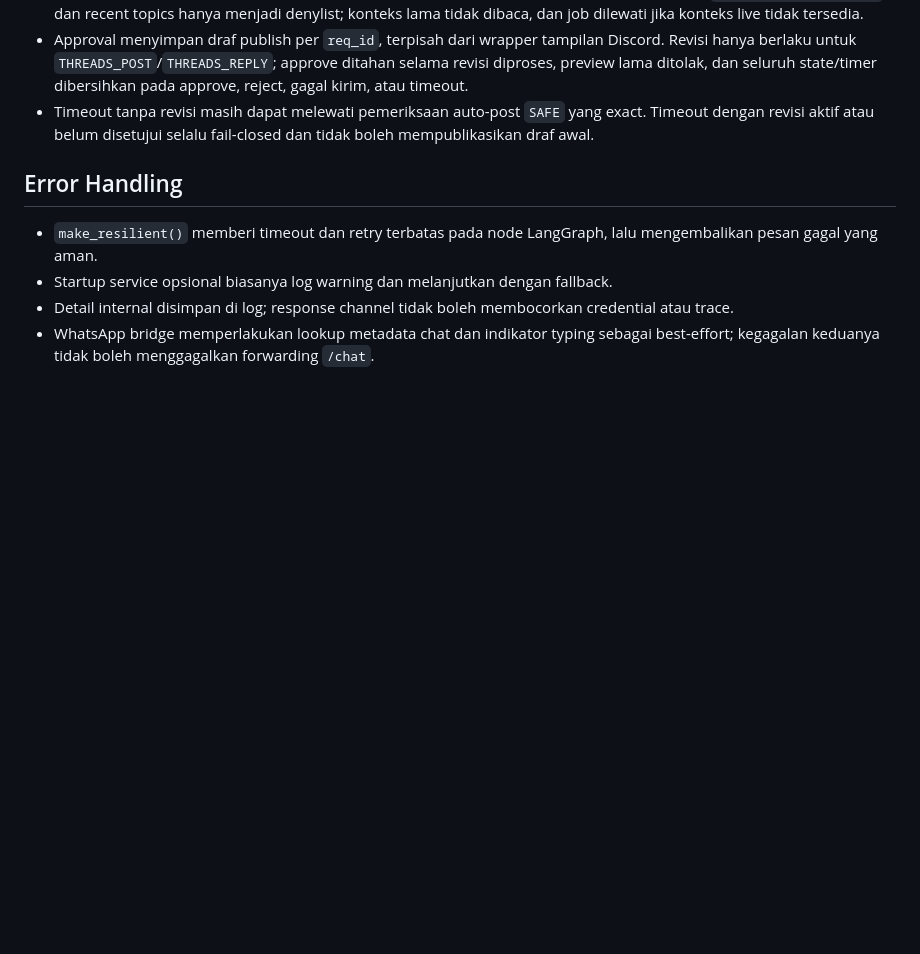
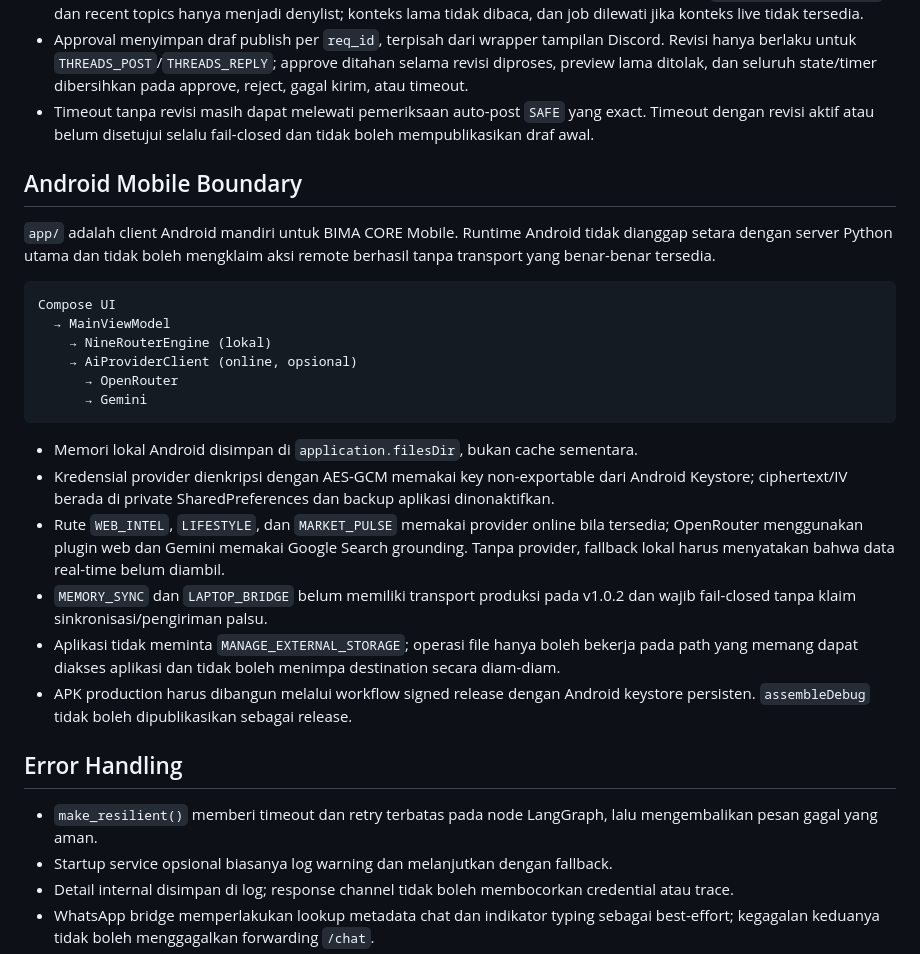
Before and after one commit to Luciansvon/B.I.M.A-CORE, a Markdown page: docs/ARCHITECTURE.md, the part around the change. Rendered like a GitHub page; blank space fills up the shorter version.

Commit message:
docs: document Android mobile trust boundaries

````diff
--- a/docs/ARCHITECTURE.md
+++ b/docs/ARCHITECTURE.md
@@ -113,6 +113,26 @@ Progress callback tidak disimpan di checkpoint. Callback berada di registry pros
 - Approval menyimpan draf publish per `req_id`, terpisah dari wrapper tampilan Discord. Revisi hanya berlaku untuk `THREADS_POST`/`THREADS_REPLY`; approve ditahan selama revisi diproses, preview lama ditolak, dan seluruh state/timer dibersihkan pada approve, reject, gagal kirim, atau timeout.
 - Timeout tanpa revisi masih dapat melewati pemeriksaan auto-post `SAFE` yang exact. Timeout dengan revisi aktif atau belum disetujui selalu fail-closed dan tidak boleh mempublikasikan draf awal.
 
+## Android Mobile Boundary
+
+`app/` adalah client Android mandiri untuk BIMA CORE Mobile. Runtime Android tidak dianggap setara dengan server Python utama dan tidak boleh mengklaim aksi remote berhasil tanpa transport yang benar-benar tersedia.
+
+```text
+Compose UI
+  → MainViewModel
+    → NineRouterEngine (lokal)
+    → AiProviderClient (online, opsional)
+      → OpenRouter
+      → Gemini
+```
+
+- Memori lokal Android disimpan di `application.filesDir`, bukan cache sementara.
+- Kredensial provider dienkripsi dengan AES-GCM memakai key non-exportable dari Android Keystore; ciphertext/IV berada di private SharedPreferences dan backup aplikasi dinonaktifkan.
+- Rute `WEB_INTEL`, `LIFESTYLE`, dan `MARKET_PULSE` memakai provider online bila tersedia; OpenRouter menggunakan plugin web dan Gemini memakai Google Search grounding. Tanpa provider, fallback lokal harus menyatakan bahwa data real-time belum diambil.
+- `MEMORY_SYNC` dan `LAPTOP_BRIDGE` belum memiliki transport produksi pada v1.0.2 dan wajib fail-closed tanpa klaim sinkronisasi/pengiriman palsu.
+- Aplikasi tidak meminta `MANAGE_EXTERNAL_STORAGE`; operasi file hanya boleh bekerja pada path yang memang dapat diakses aplikasi dan tidak boleh menimpa destination secara diam-diam.
+- APK production harus dibangun melalui workflow signed release dengan Android keystore persisten. `assembleDebug` tidak boleh dipublikasikan sebagai release.
+
 ## Error Handling
 
 - `make_resilient()` memberi timeout dan retry terbatas pada node LangGraph, lalu mengembalikan pesan gagal yang aman.
````
